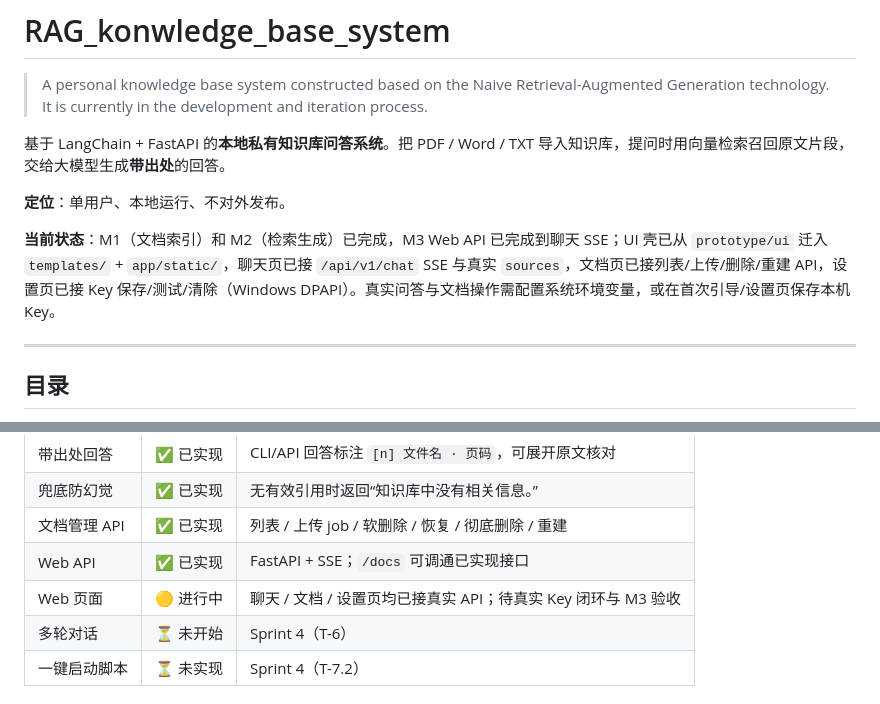
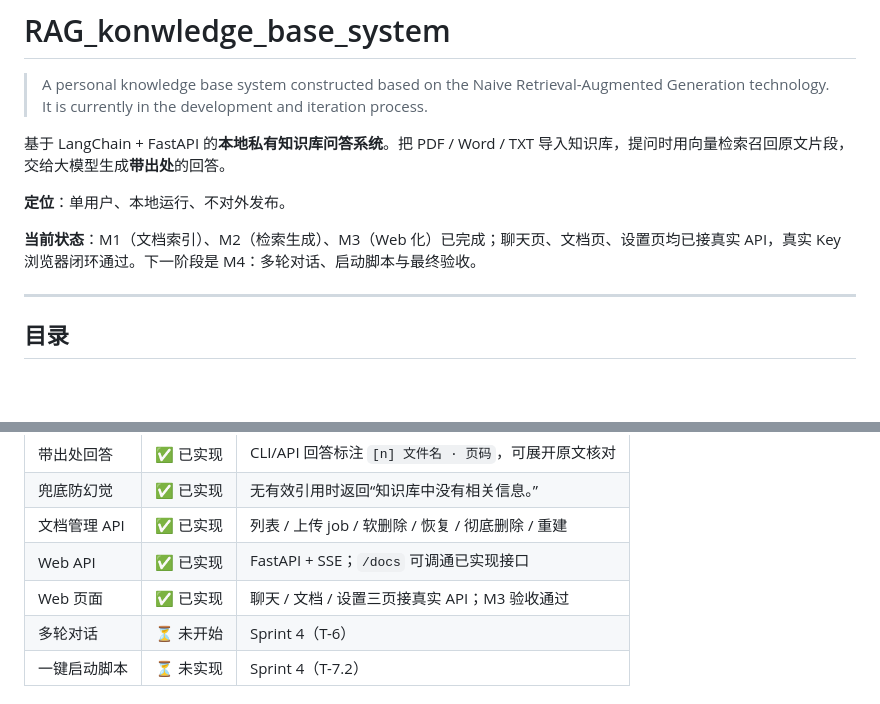
Before and after one commit to TSMczj/RAG_konwledge_base_system, a Markdown page: README.md, 2 parts joined by grey strips. Drawn GitHub-style; blank space fills up the shorter version.

Commit message:
docs: M3 验收通过，更新任务状态

```diff
--- a/README.md
+++ b/README.md
@@ -6,7 +6,7 @@
 
 **定位**：单用户、本地运行、不对外发布。
 
-**当前状态**：M1（文档索引）和 M2（检索生成）已完成，M3 Web API 已完成到聊天 SSE；UI 壳已从 `prototype/ui` 迁入 `templates/` + `app/static/`，聊天页已接 `/api/v1/chat` SSE 与真实 `sources`，文档页已接列表/上传/删除/重建 API，设置页已接 Key 保存/测试/清除（Windows DPAPI）。真实问答与文档操作需配置系统环境变量，或在首次引导/设置页保存本机 Key。
+**当前状态**：M1（文档索引）、M2（检索生成）、M3（Web 化）已完成；聊天页、文档页、设置页均已接真实 API，真实 Key 浏览器闭环通过。下一阶段是 M4：多轮对话、启动脚本与最终验收。
 
 ---
 
@@ -33,7 +33,7 @@
 | 兜底防幻觉 | ✅ 已实现 | 无有效引用时返回“知识库中没有相关信息。” |
 | 文档管理 API | ✅ 已实现 | 列表 / 上传 job / 软删除 / 恢复 / 彻底删除 / 重建 |
 | Web API | ✅ 已实现 | FastAPI + SSE；`/docs` 可调通已实现接口 |
-| Web 页面 | 🟡 进行中 | 聊天 / 文档 / 设置页均已接真实 API；待真实 Key 闭环与 M3 验收 |
+| Web 页面 | ✅ 已实现 | 聊天 / 文档 / 设置三页接真实 API；M3 验收通过 |
 | 多轮对话 | ⏳ 未开始 | Sprint 4（T-6） |
 | 一键启动脚本 | ⏳ 未实现 | Sprint 4（T-7.2） |
 
```
Also changed, not shown: docs/RAG开发任务清单-v1.0.md (+8 -7 lines), docs/README.md (+2 -2 lines).
